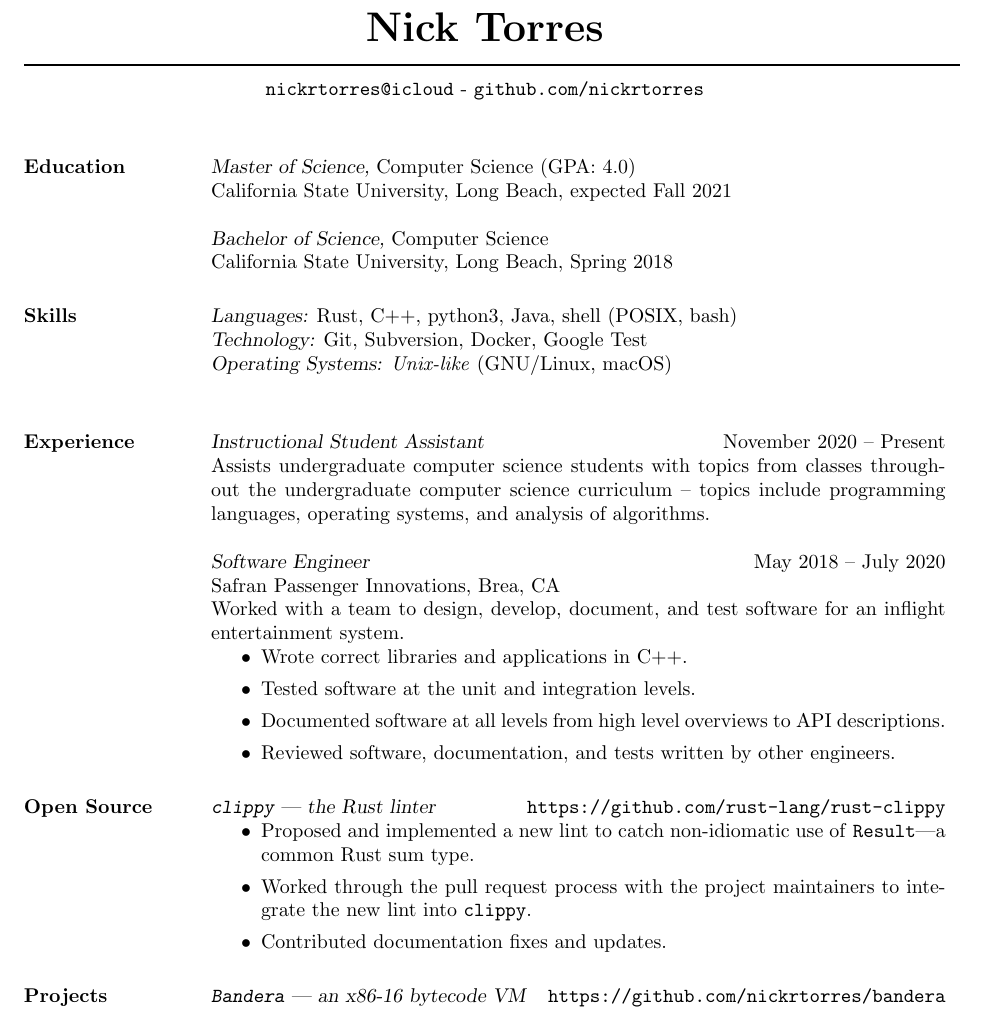
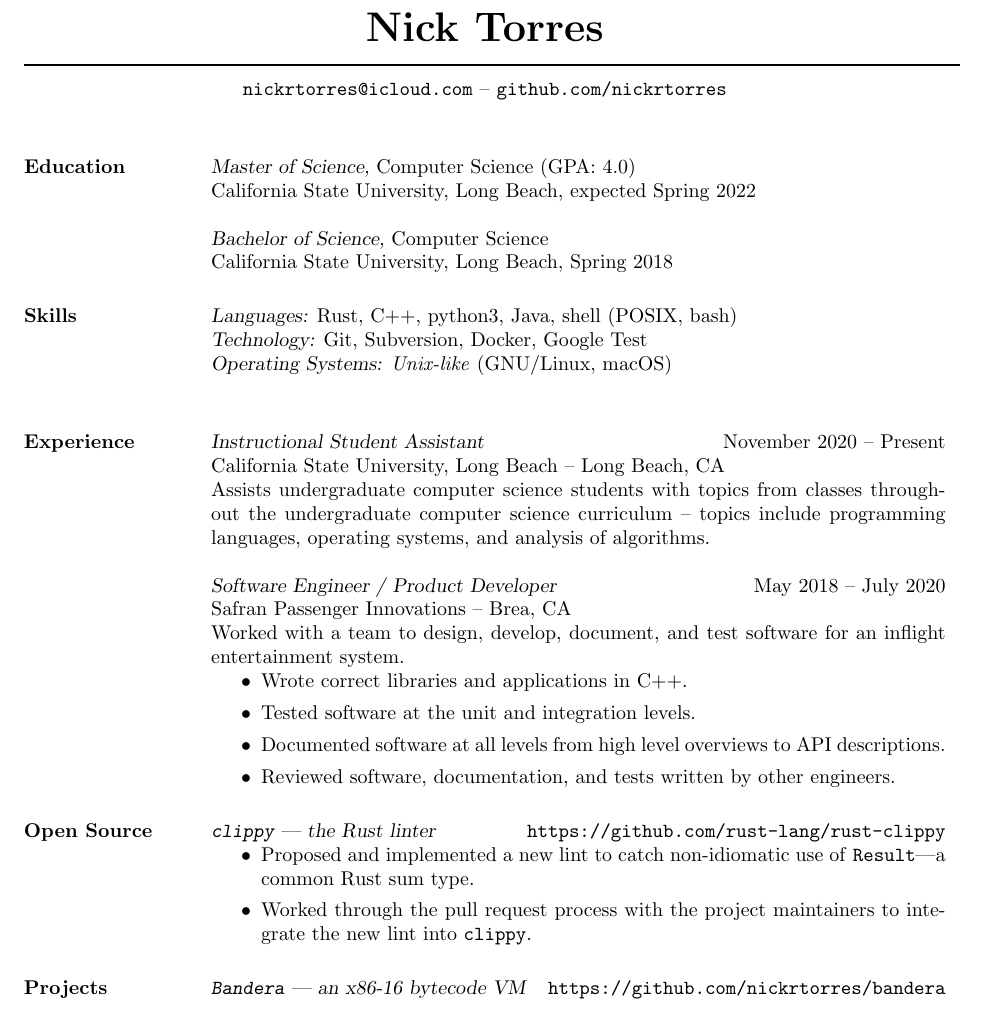
Before and after one commit to nickrtorres/resume, a LaTeX CV (Nick-Torres-Resume.tex): part of the page, cut so that both start at the same text. Compiled offline with pdfLaTeX.

```diff
--- a/resume.tex
+++ b/Nick-Torres-Resume.tex
@@ -6,31 +6,32 @@
 
  \moveleft.5\hoffset\centerline{\huge\bf Nick Torres}
  \moveleft\hoffset\vbox{\hrule width\resumewidth height 1pt}\smallskip
- \moveleft.5\hoffset\centerline{\texttt{nickrtorres@icloud} - \texttt{github.com/nickrtorres}}
+ \moveleft.5\hoffset\centerline{\texttt{nickrtorres@icloud.com} -- \texttt{github.com/nickrtorres}}
 
 \begin{resume}
 
 \section{Education}
                     {\sl Master of Science,} Computer Science (GPA: 4.0) \\
-                    California State University, Long Beach, expected Fall 2021 \\
+                    California State University, Long Beach, expected Spring 2022 \\
                     \\
                     {\sl Bachelor of Science,} Computer Science \\
                     California State University, Long Beach, Spring 2018
 
 \section{Skills}
                     {\sl Languages:} Rust, C++, python3, Java, shell (POSIX, bash) \\
-                    {\sl Technology:} Git, Subversion, Docker, Google Test \\
+                    {\sl Technology:} Git, Subversion, Docker, Google Test  \\
                     {\sl Operating Systems:} \textit{Unix-like} (GNU/Linux, macOS) \\
 
 \section{Experience}
                 {\sl Instructional Student Assistant} \hfill November 2020 -- Present \\
+                California State University, Long Beach -- Long Beach, CA \\
                 Assists undergraduate computer science students with topics
                 from classes throughout the undergraduate computer science
                 curriculum -- topics include programming languages, operating
                 systems, and analysis of algorithms.
 
-                {\sl Software Engineer} \hfill May 2018 -- July 2020 \\
-                Safran Passenger Innovations, Brea, CA \\
+                {\sl Software Engineer / Product Developer} \hfill May 2018 -- July 2020 \\
+                Safran Passenger Innovations -- Brea, CA\\
                 Worked with a team to design, develop, document, and test
                 software for an inflight entertainment system.
                  \begin{itemize}
@@ -49,7 +50,6 @@
                    \item Worked through the pull request process with the
                    project maintainers to integrate the new lint into
                    \texttt{clippy}.
-                   \item Contributed documentation fixes and updates.
                  \end{itemize}
 \section{Projects}
              {\sl \texttt{Bandera} --- an x86-16 bytecode VM} \hfill \texttt{https://github.com/nickrtorres/bandera}
```
Also changed, not shown: Makefile.
